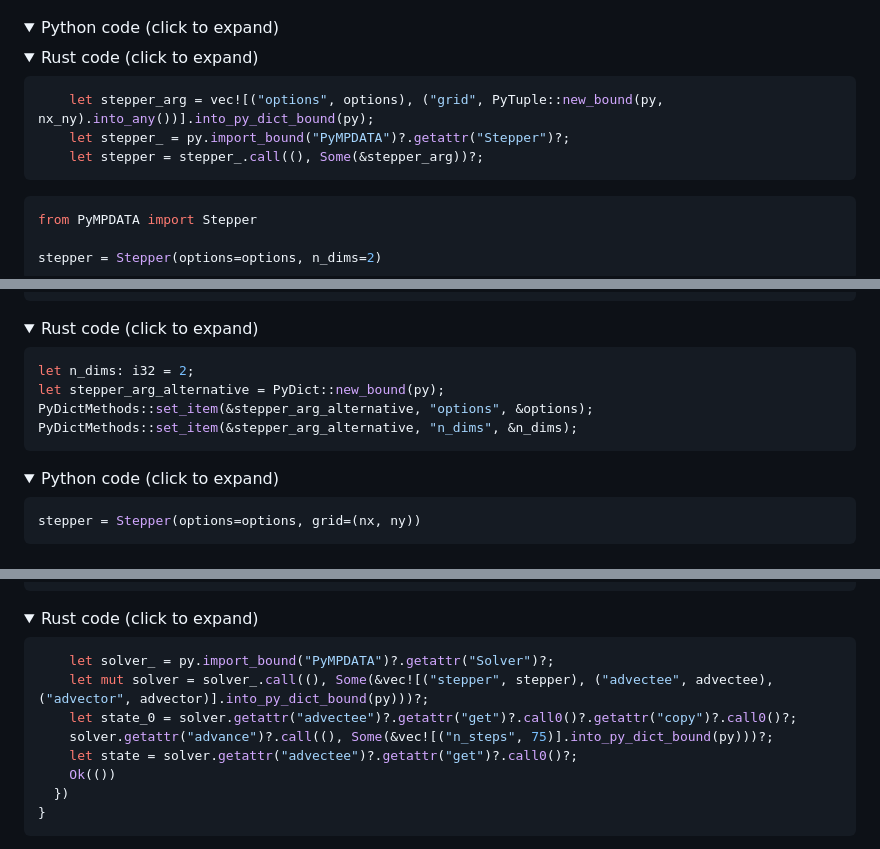
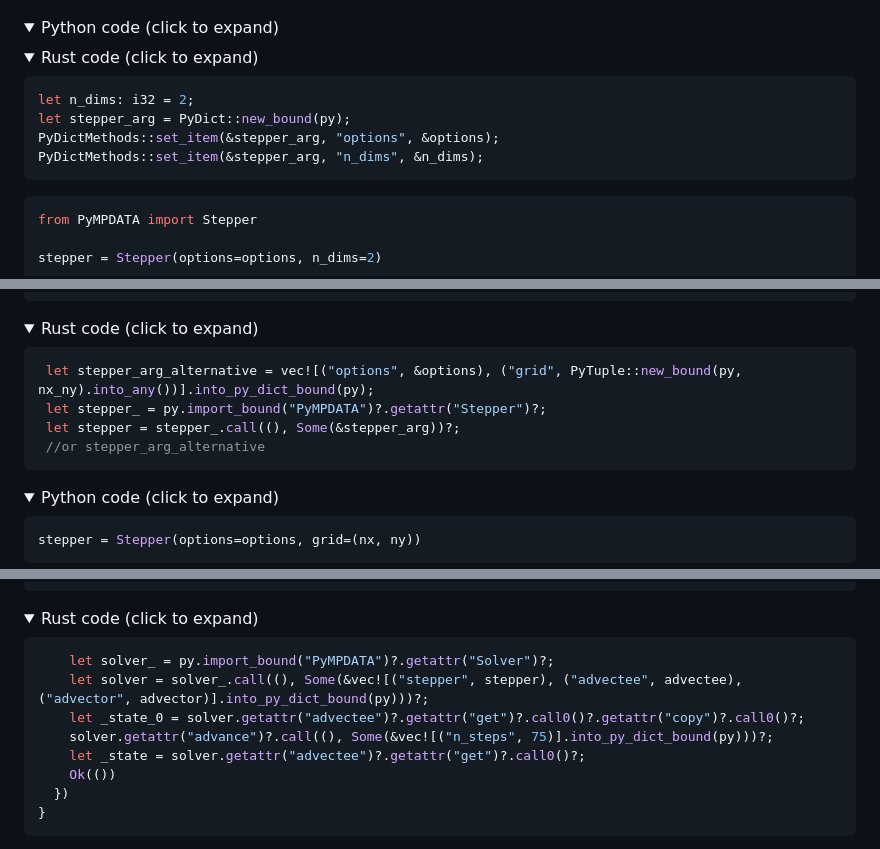
Before and after one commit to open-atmos/PyMPDATA, a Markdown page: docs/markdown/pympdata_landing.md, 3 parts joined by grey strips. Rendered like a GitHub page; folded sections open.

Commit message:
fixed wrong passing of options and unused varaible errors

````diff
--- a/docs/markdown/pympdata_landing.md
+++ b/docs/markdown/pympdata_landing.md
@@ -363,9 +363,10 @@ stepper = Stepper(pyargs(...
 <summary>Rust code (click to expand)</summary>
 
 ```Rust
-    let stepper_arg = vec![("options", options), ("grid", PyTuple::new_bound(py, nx_ny).into_any())].into_py_dict_bound(py);
-    let stepper_ = py.import_bound("PyMPDATA")?.getattr("Stepper")?;
-    let stepper = stepper_.call((), Some(&stepper_arg))?;
+let n_dims: i32 = 2;
+let stepper_arg = PyDict::new_bound(py);
+PyDictMethods::set_item(&stepper_arg, "options", &options);
+PyDictMethods::set_item(&stepper_arg, "n_dims", &n_dims);
 ```
 </details>
 
@@ -400,10 +401,10 @@ stepper = Stepper(pyargs(...
 <summary>Rust code (click to expand)</summary>
 
 ```Rust
-let n_dims: i32 = 2;
-let stepper_arg_alternative = PyDict::new_bound(py);
-PyDictMethods::set_item(&stepper_arg_alternative, "options", &options);
-PyDictMethods::set_item(&stepper_arg_alternative, "n_dims", &n_dims);
+ let stepper_arg_alternative = vec![("options", &options), ("grid", PyTuple::new_bound(py, nx_ny).into_any())].into_py_dict_bound(py);
+ let stepper_ = py.import_bound("PyMPDATA")?.getattr("Stepper")?;
+ let stepper = stepper_.call((), Some(&stepper_arg))?;
+ //or stepper_arg_alternative
 ```
 </details>
 
@@ -487,10 +488,10 @@ state = solver.advectee.get();
 
 ```Rust
     let solver_ = py.import_bound("PyMPDATA")?.getattr("Solver")?;
-    let mut solver = solver_.call((), Some(&vec![("stepper", stepper), ("advectee", advectee), ("advector", advector)].into_py_dict_bound(py)))?;
-    let state_0 = solver.getattr("advectee")?.getattr("get")?.call0()?.getattr("copy")?.call0()?;
+    let solver = solver_.call((), Some(&vec![("stepper", stepper), ("advectee", advectee), ("advector", advector)].into_py_dict_bound(py)))?;
+    let _state_0 = solver.getattr("advectee")?.getattr("get")?.call0()?.getattr("copy")?.call0()?;
     solver.getattr("advance")?.call((), Some(&vec![("n_steps", 75)].into_py_dict_bound(py)))?;
-    let state = solver.getattr("advectee")?.getattr("get")?.call0()?;
+    let _state = solver.getattr("advectee")?.getattr("get")?.call0()?;
     Ok(())
   })
 }
````
